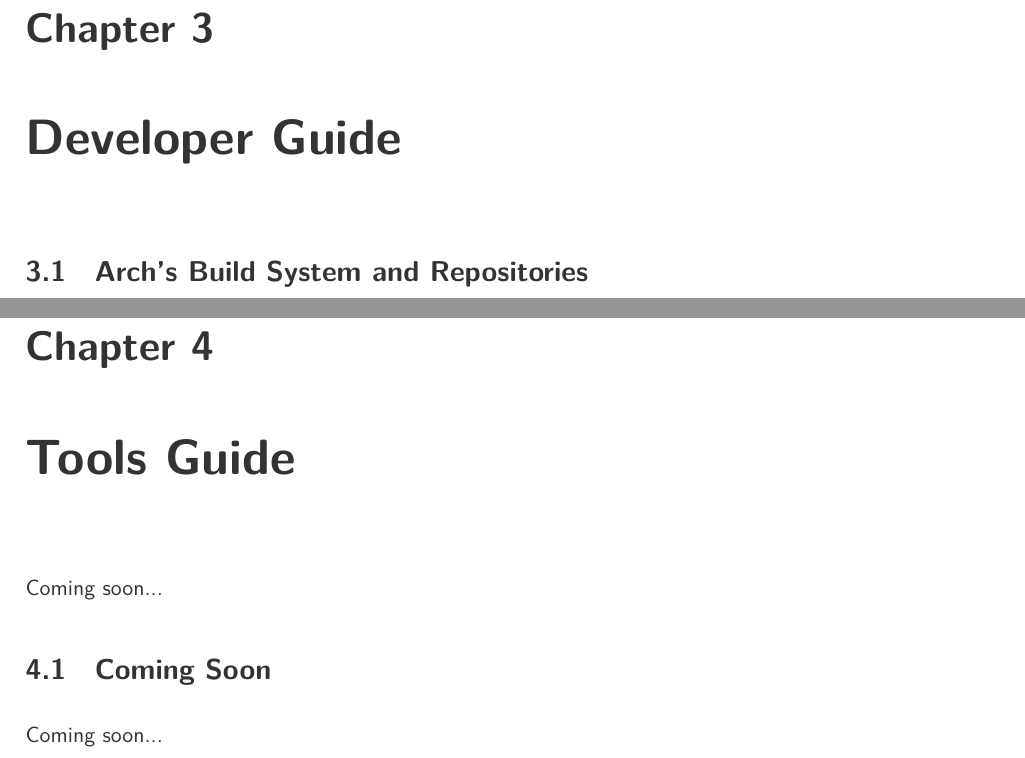
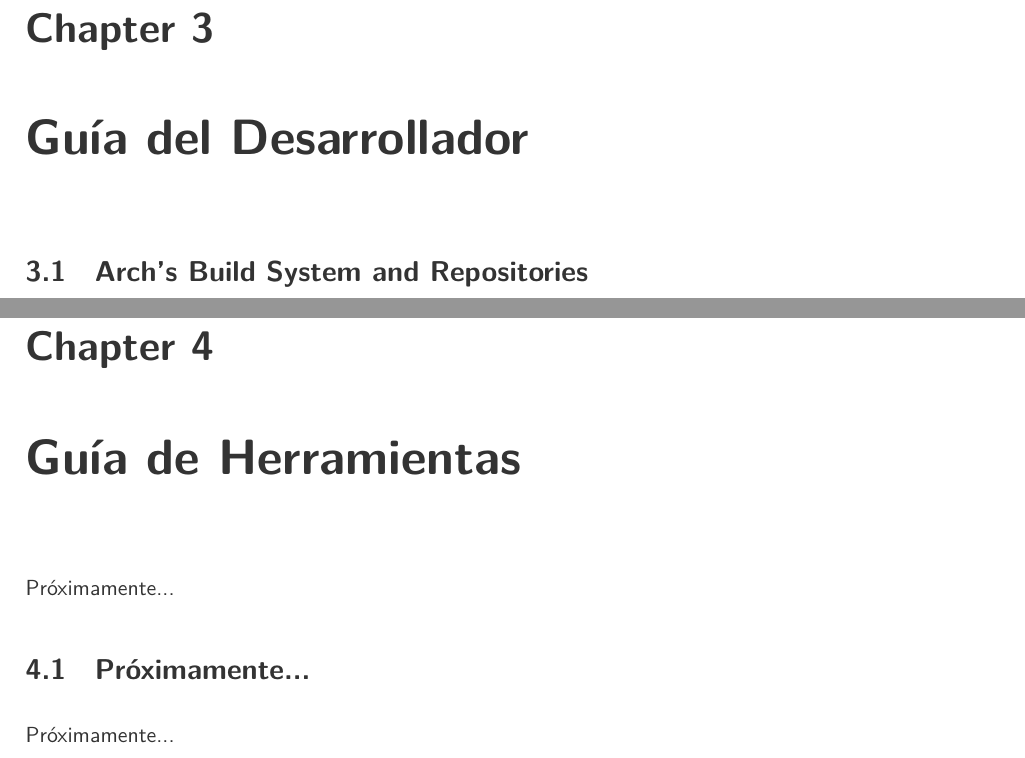
Before and after one commit to BlackArch/blackarch-guide, a LaTeX book (latex/blackarch-guide-es.tex): two parts of pages 9 and 20 of 20, joined at a grey line, cut so that both start at the same text. Compiled offline with XeLaTeX; a LaTeX package or settings file that is missing is left out.

Commit message:
Translation Chapter 4
Full  :P

```diff
--- a/latex/blackarch-guide-es.tex
+++ b/latex/blackarch-guide-es.tex
@@ -292,10 +292,10 @@ required after the ISO boot up.
 \end{itemize}
 
 %------------------%
-%  Chapter 3       %
+%  Capitulo 3      %
 %------------------%
 
-\chapter{Developer Guide}
+\chapter{Gu\'ia del Desarrollador}
 
 \section{Arch's Build System and Repositories}
 
@@ -762,16 +762,16 @@ AUTHORS section of BlackArch guide.
 errors.
 
 %------------------%
-%  Chapter 4       %
+%  Capitulo 4      %
 %------------------%
 
-\chapter{Tools Guide}
-Coming soon...
+\chapter{Gu\'ia de Herramientas}
+Pr\'oximamente...
 
-\section{Coming Soon}
-Coming soon...
+\section{Pr\'oximamente...}
+Pr\'oximamente...
 
-%%% APPENDIX %%%
+%%% Apendice %%%
 \appendix
 \include{appendix}
 
```
Also changed, not shown: latex/blackarch-guide-es.tex (14 more changed lines).
